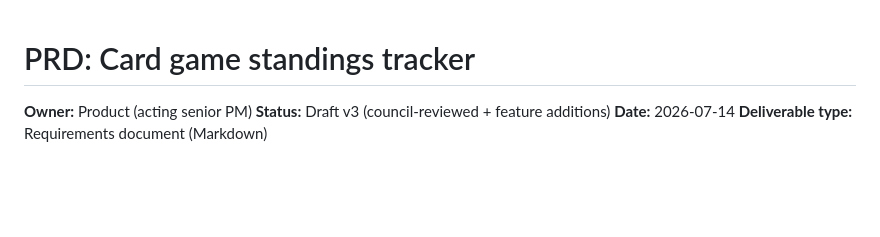
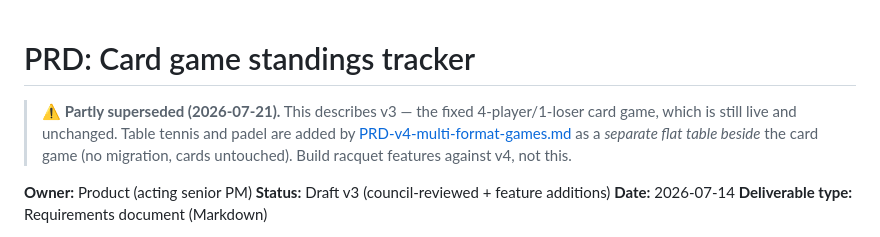
Before and after one commit to javal999/LOTD, a Markdown page: PRD-card-game-standings-tracker.md, the part around the change. Rendered like a GitHub page; blank space fills up the shorter version.

```diff
--- a/PRD-card-game-standings-tracker.md
+++ b/PRD-card-game-standings-tracker.md
@@ -1,4 +1,9 @@
 # PRD: Card game standings tracker
+
+> **⚠️ Partly superseded (2026-07-21).** This describes v3 — the fixed 4-player/1-loser card game,
+> which is still live and unchanged. Table tennis and padel are added by
+> [PRD-v4-multi-format-games.md](PRD-v4-multi-format-games.md) as a *separate flat table beside* the
+> card game (no migration, cards untouched). Build racquet features against v4, not this.
 
 **Owner:** Product (acting senior PM)
 **Status:** Draft v3 (council-reviewed + feature additions)
```
Also changed, not shown: BUILD-PLAN-card-standings-tracker.md (+4 -0 lines), TRD-2026-001-card-standings-tracker.md (+5 -0 lines).
